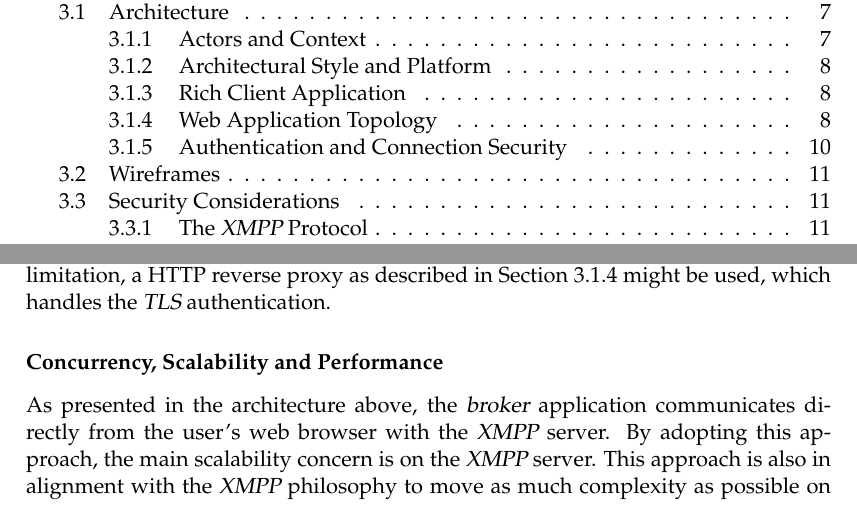
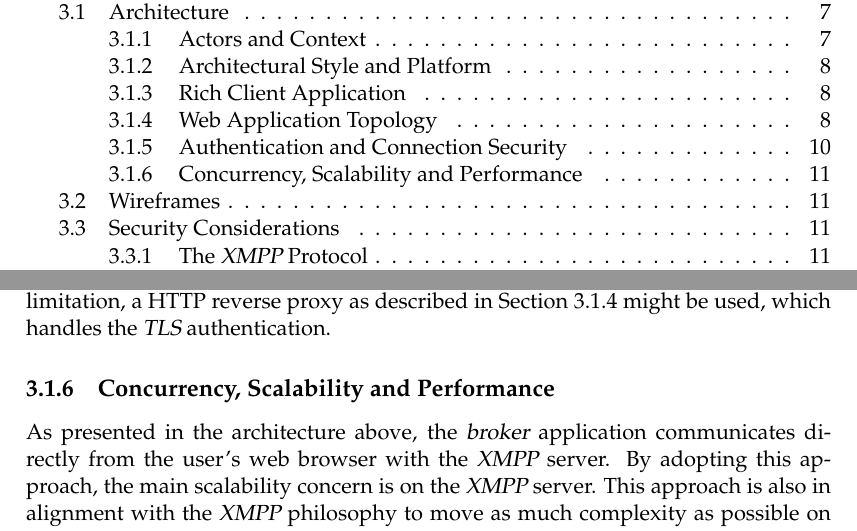
Before and after one commit to xmpp-grid-broker/documents, a LaTeX thesis (documents/final-submission-document/final-submission-document.tex, which reads documents/final-submission-document/chapters/3_concept.tex): two parts of pages 8 and 21 of 68, joined at a grey line, cut so that both start at the same text. Compiled offline with pdfLaTeX.

Commit message:
Move section "Concurrenc..." up a level

```diff
--- a/documents/final-submission-document/chapters/3_concept.tex
+++ b/documents/final-submission-document/chapters/3_concept.tex
@@ -120,7 +120,7 @@ Currently, not all \gls{xmpp} servers that implement BOSH and Websockets also im
 (e.g.\ Openfire currently supports \gls{tls} authentication with BOSH but not with Websockets\footnote{\url{https://github.com/igniterealtime/Openfire/blob/02c22e/src/java/org/jivesoftware/openfire/websocket/OpenfireWebSocketServlet.java}}).
 To circumvent this limitation, a HTTP reverse proxy as described in Section~\ref{sec:implemented-web-application-topology} might be used, which handles the \gls{tls} authentication.
 
-\subsubsection{Concurrency, Scalability and Performance}
+\subsection{Concurrency, Scalability and Performance}
 
 As presented in the architecture above, the \gls{broker} application communicates directly from the user's web browser with the \gls{xmpp} server.
 By adopting this approach, the main scalability concern is on the \gls{xmpp} server.
```
